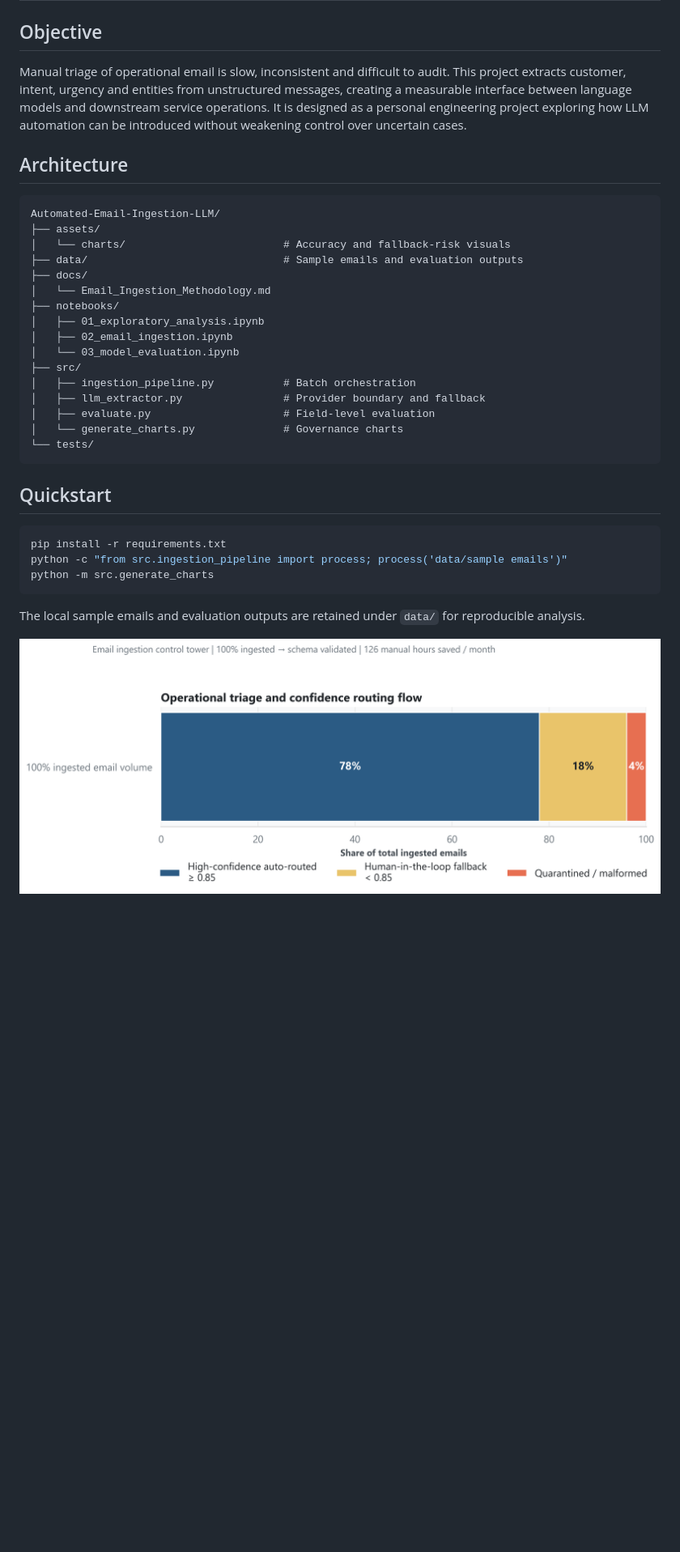
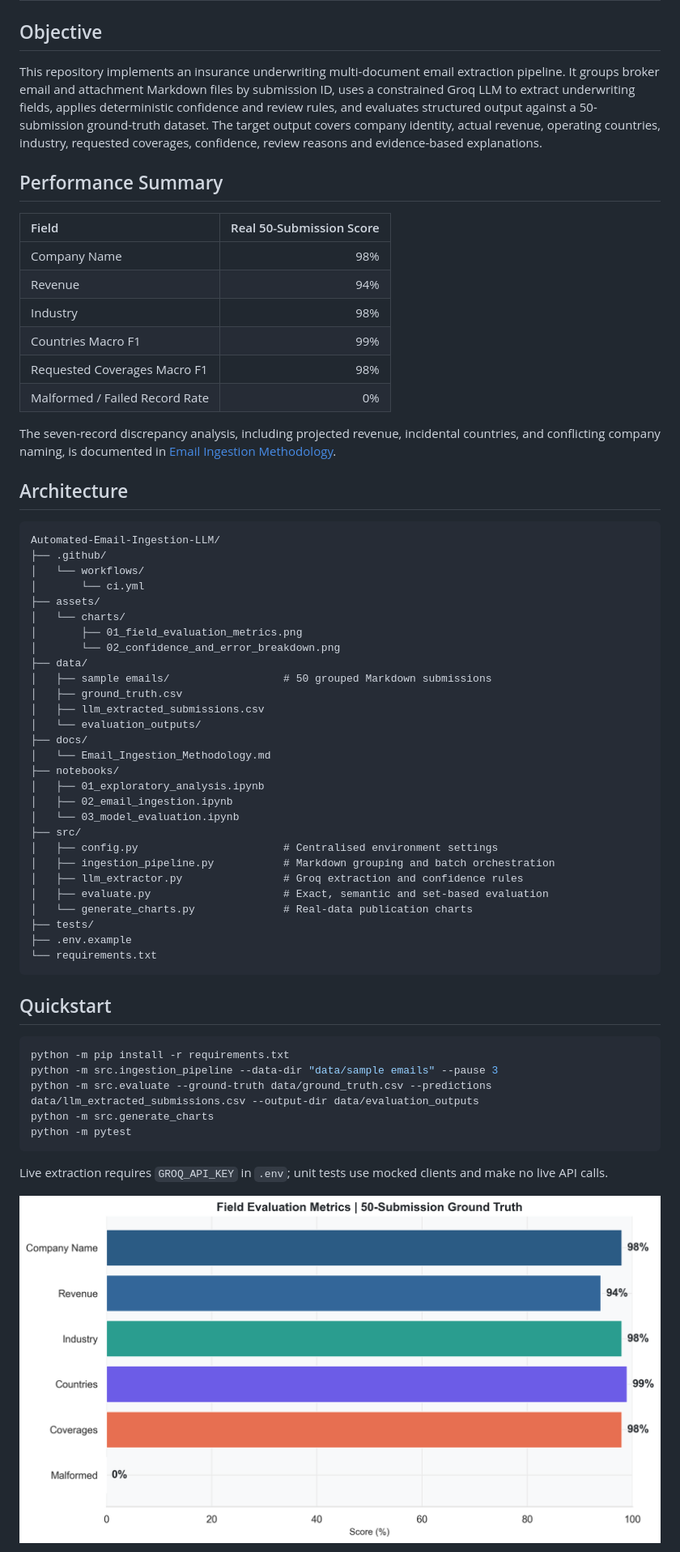
Before and after one commit to Beck40/Automated-Email-Ingestion-LLM, a Markdown page: README.md, the part around one of its changes. Shown at 81% size. Drawn GitHub-style; pictures changed too: assets/charts/01_extraction_accuracy.png (deleted), assets/charts/01_field_evaluation_metrics.png (added); blank space fills up the shorter version.

Commit message:
Move underwriting extraction and evaluation pipeline into src with tests and CI

````diff
--- a/README.md
+++ b/README.md
@@ -2,15 +2,37 @@
 
 ## Objective
 
-Manual triage of operational email is slow, inconsistent and difficult to audit. This project extracts customer, intent, urgency and entities from unstructured messages, creating a measurable interface between language models and downstream service operations. It is designed as a personal engineering project exploring how LLM automation can be introduced without weakening control over uncertain cases.
+This repository implements an insurance underwriting multi-document email extraction pipeline. It groups broker email and attachment Markdown files by submission ID, uses a constrained Groq LLM to extract underwriting fields, applies deterministic confidence and review rules, and evaluates structured output against a 50-submission ground-truth dataset. The target output covers company identity, actual revenue, operating countries, industry, requested coverages, confidence, review reasons and evidence-based explanations.
+
+## Performance Summary
+
+| Field | Real 50-Submission Score |
+| :--- | ---: |
+| Company Name | 98% |
+| Revenue | 94% |
+| Industry | 98% |
+| Countries Macro F1 | 99% |
+| Requested Coverages Macro F1 | 98% |
+| Malformed / Failed Record Rate | 0% |
+
+The seven-record discrepancy analysis, including projected revenue, incidental countries, and conflicting company naming, is documented in [Email Ingestion Methodology](docs/Email_Ingestion_Methodology.md).
 
 ## Architecture
 
 ```text
 Automated-Email-Ingestion-LLM/
+├── .github/
+│   └── workflows/
+│       └── ci.yml
 ├── assets/
-│   └── charts/                         # Accuracy and fallback-risk visuals
-├── data/                               # Sample emails and evaluation outputs
+│   └── charts/
+│       ├── 01_field_evaluation_metrics.png
+│       └── 02_confidence_and_error_breakdown.png
+├── data/
+│   ├── sample emails/                  # 50 grouped Markdown submissions
+│   ├── ground_truth.csv
+│   ├── llm_extracted_submissions.csv
+│   └── evaluation_outputs/
 ├── docs/
 │   └── Email_Ingestion_Methodology.md
 ├── notebooks/
@@ -18,22 +40,27 @@ Automated-Email-Ingestion-LLM/
 │   ├── 02_email_ingestion.ipynb
 │   └── 03_model_evaluation.ipynb
 ├── src/
-│   ├── ingestion_pipeline.py           # Batch orchestration
-│   ├── llm_extractor.py                # Provider boundary and fallback
-│   ├── evaluate.py                     # Field-level evaluation
-│   └── generate_charts.py              # Governance charts
-└── tests/
+│   ├── config.py                       # Centralised environment settings
+│   ├── ingestion_pipeline.py           # Markdown grouping and batch orchestration
+│   ├── llm_extractor.py                # Groq extraction and confidence rules
+│   ├── evaluate.py                     # Exact, semantic and set-based evaluation
+│   └── generate_charts.py              # Real-data publication charts
+├── tests/
+├── .env.example
+└── requirements.txt
 ```
 
 ## Quickstart
 
 ```bash
-pip install -r requirements.txt
-python -c "from src.ingestion_pipeline import process; process('data/sample emails')"
+python -m pip install -r requirements.txt
+python -m src.ingestion_pipeline --data-dir "data/sample emails" --pause 3
+python -m src.evaluate --ground-truth data/ground_truth.csv --predictions data/llm_extracted_submissions.csv --output-dir data/evaluation_outputs
 python -m src.generate_charts
+python -m pytest
 ```
 
-The local sample emails and evaluation outputs are retained under `data/` for reproducible analysis.
+Live extraction requires `GROQ_API_KEY` in `.env`; unit tests use mocked clients and make no live API calls.
 
-![Operational triage and confidence routing flow](assets/charts/01_extraction_accuracy.png)
+![Field-level scores for the 50-submission underwriting extraction evaluation](assets/charts/01_field_evaluation_metrics.png)
 
````
Also changed, not shown: other parts of README.md (+3 -3 lines), assets/charts/02_confidence_and_error_breakdown.png (added), assets/charts/02_edge_case_error_rates.png (deleted), 13 other files.
